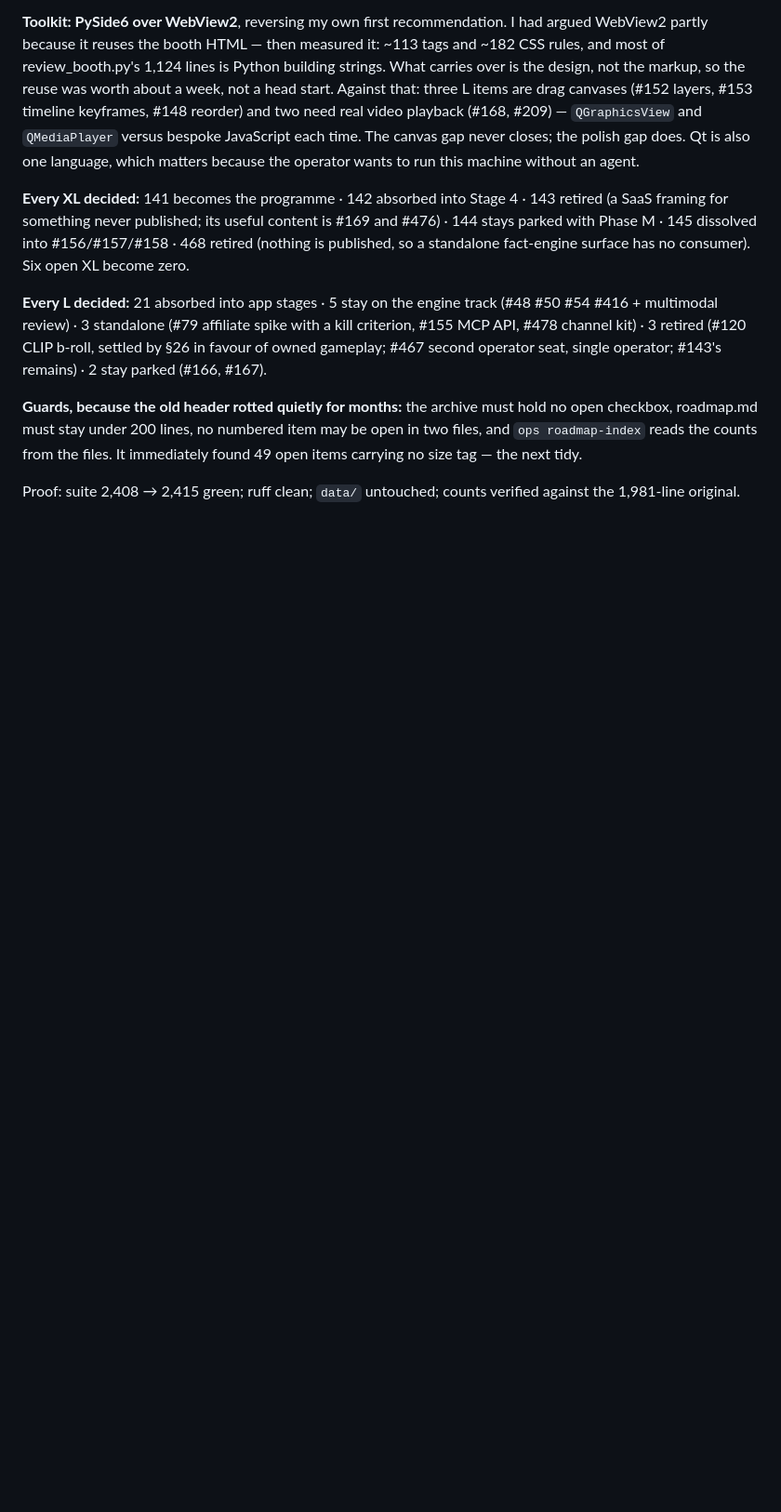
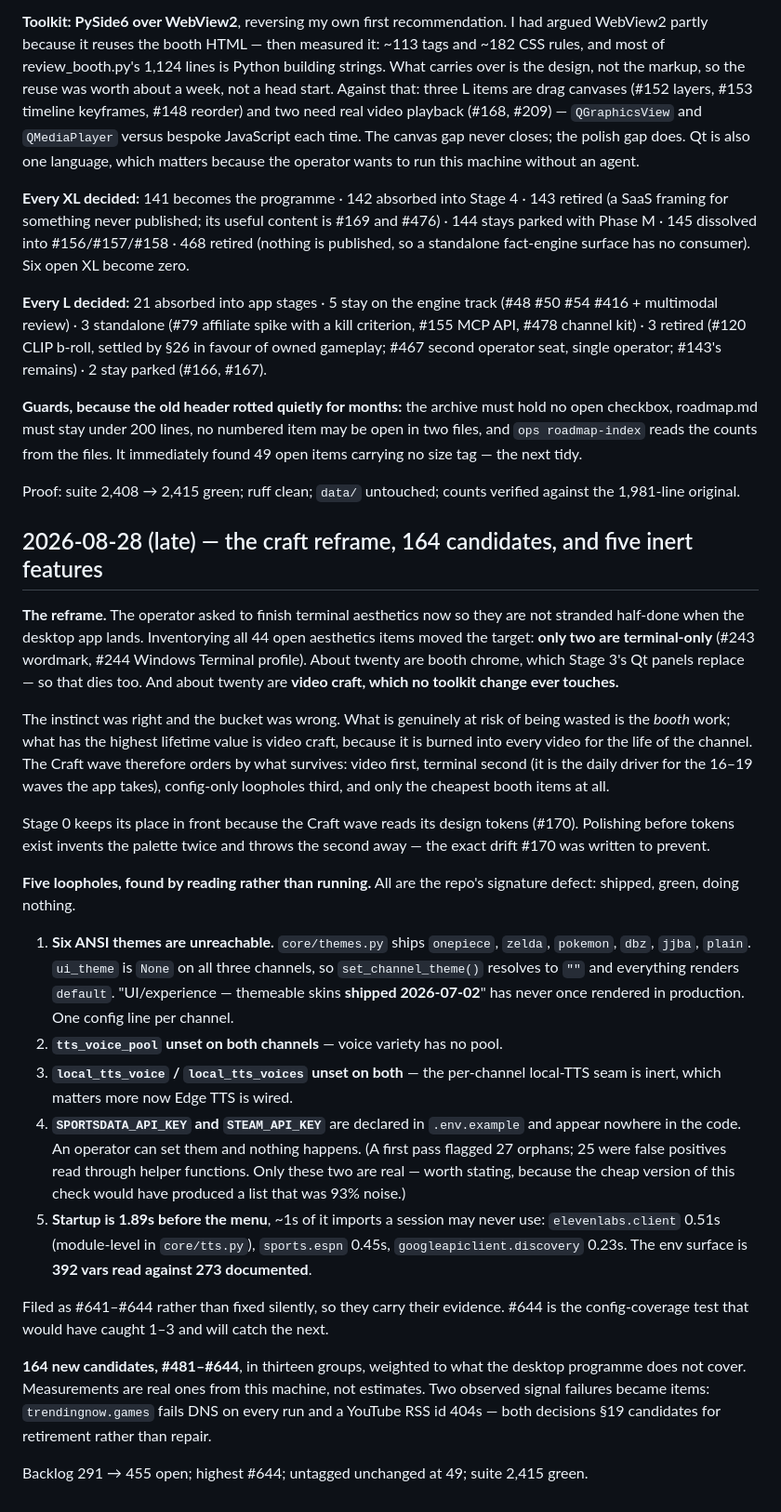
Before and after one commit to jmcdigmarketing-cpu/content_machine, a Markdown page: docs/planning_log.md, the part around the change. Shown at 93% size. GitHub-like rendering; blank space fills up the shorter version.

Commit message:
Record the craft reframe and write the Claude slot
Co-authored-by: Claude <noreply@anthropic.com>

```diff
--- a/docs/planning_log.md
+++ b/docs/planning_log.md
@@ -1855,3 +1855,55 @@ immediately found 49 open items carrying no size tag — the next tidy.
 
 Proof: suite 2,408 → 2,415 green; ruff clean; `data/` untouched; counts verified
 against the 1,981-line original.
+
+## 2026-08-28 (late) — the craft reframe, 164 candidates, and five inert features
+
+**The reframe.** The operator asked to finish terminal aesthetics now so they are
+not stranded half-done when the desktop app lands. Inventorying all 44 open
+aesthetics items moved the target: **only two are terminal-only** (#243 wordmark,
+#244 Windows Terminal profile). About twenty are booth chrome, which Stage 3's Qt
+panels replace — so that dies too. And about twenty are **video craft, which no
+toolkit change ever touches.**
+
+The instinct was right and the bucket was wrong. What is genuinely at risk of
+being wasted is the *booth* work; what has the highest lifetime value is video
+craft, because it is burned into every video for the life of the channel. The
+Craft wave therefore orders by what survives: video first, terminal second (it is
+the daily driver for the 16–19 waves the app takes), config-only loopholes third,
+and only the cheapest booth items at all.
+
+Stage 0 keeps its place in front because the Craft wave reads its design tokens
+(#170). Polishing before tokens exist invents the palette twice and throws the
+second away — the exact drift #170 was written to prevent.
+
+**Five loopholes, found by reading rather than running.** All are the repo's
+signature defect: shipped, green, doing nothing.
+
+1. **Six ANSI themes are unreachable.** `core/themes.py` ships `onepiece`,
+   `zelda`, `pokemon`, `dbz`, `jjba`, `plain`. `ui_theme` is `None` on all three
+   channels, so `set_channel_theme()` resolves to `""` and everything renders
+   `default`. "UI/experience — themeable skins **shipped 2026-07-02**" has never
+   once rendered in production. One config line per channel.
+2. **`tts_voice_pool` unset on both channels** — voice variety has no pool.
+3. **`local_tts_voice` / `local_tts_voices` unset on both** — the per-channel
+   local-TTS seam is inert, which matters more now Edge TTS is wired.
+4. **`SPORTSDATA_API_KEY` and `STEAM_API_KEY`** are declared in `.env.example` and
+   appear nowhere in the code. An operator can set them and nothing happens. (A
+   first pass flagged 27 orphans; 25 were false positives read through helper
+   functions. Only these two are real — worth stating, because the cheap version
+   of this check would have produced a list that was 93% noise.)
+5. **Startup is 1.89s before the menu**, ~1s of it imports a session may never
+   use: `elevenlabs.client` 0.51s (module-level in `core/tts.py`), `sports.espn`
+   0.45s, `googleapiclient.discovery` 0.23s. The env surface is **392 vars read
+   against 273 documented**.
+
+Filed as #641–#644 rather than fixed silently, so they carry their evidence. #644
+is the config-coverage test that would have caught 1–3 and will catch the next.
+
+**164 new candidates, #481–#644**, in thirteen groups, weighted to what the
+desktop programme does not cover. Measurements are real ones from this machine,
+not estimates. Two observed signal failures became items: `trendingnow.games`
+fails DNS on every run and a YouTube RSS id 404s — both decisions §19 candidates
+for retirement rather than repair.
+
+Backlog 291 → 455 open; highest #644; untagged unchanged at 49; suite 2,415 green.
```
Also changed, not shown: docs/handoff.md (+27 -25 lines).
